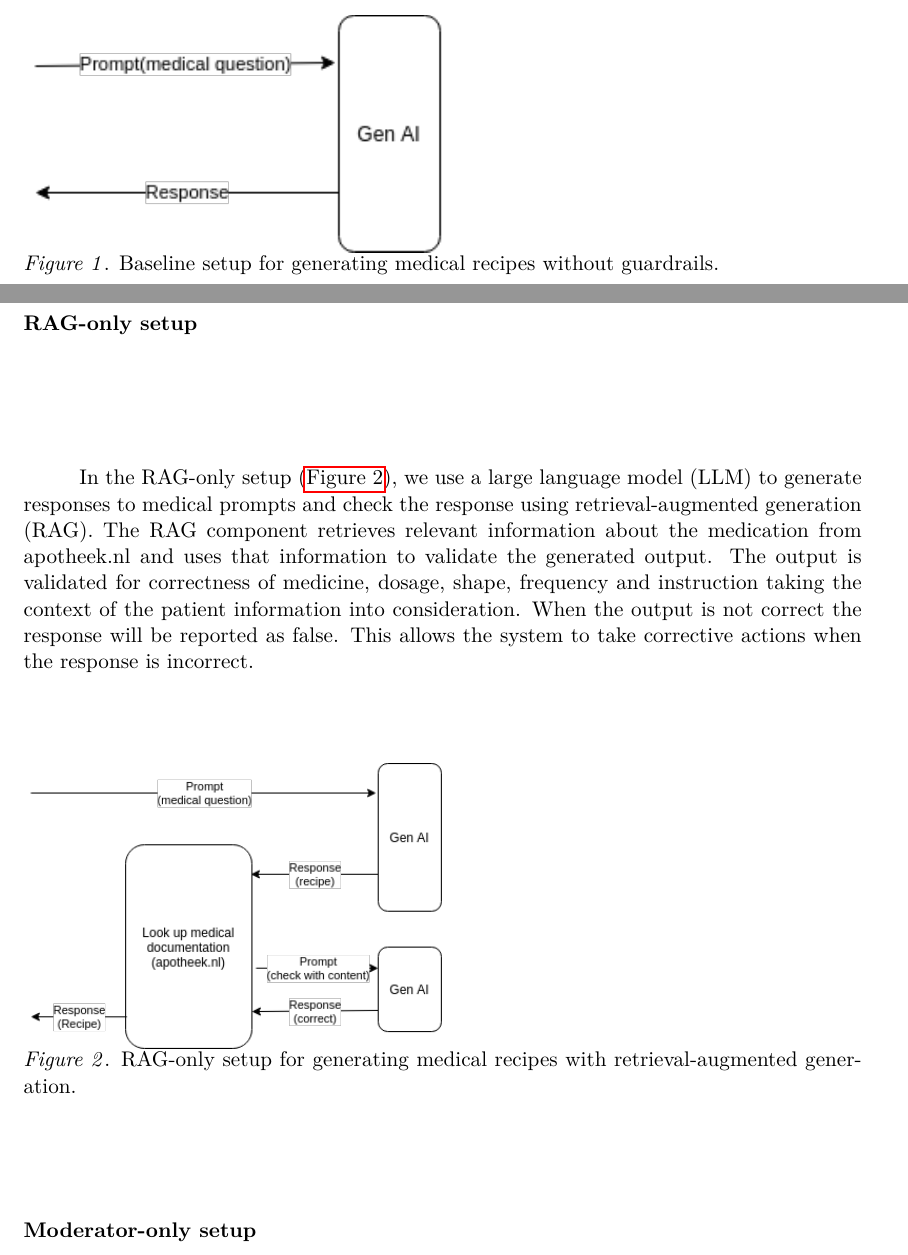
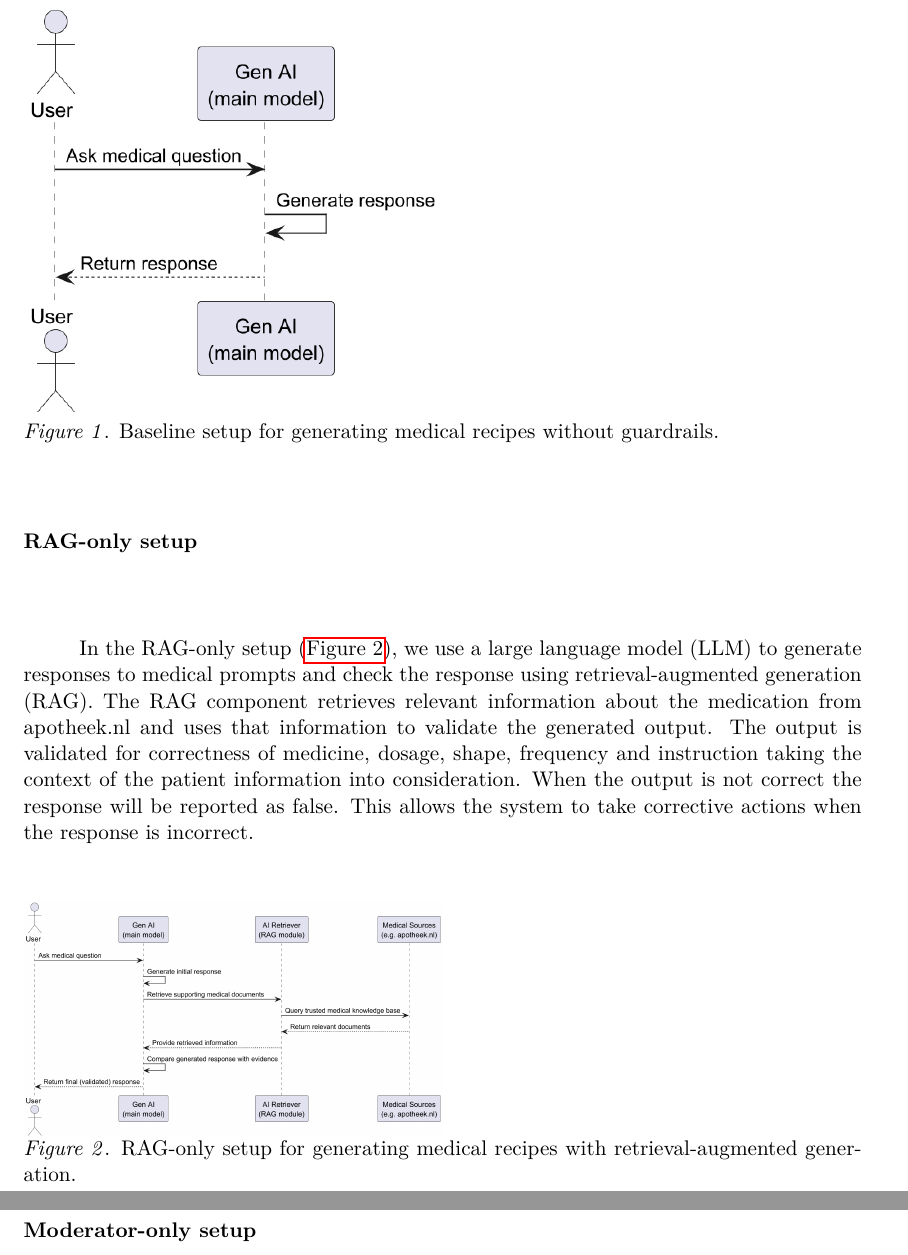
Before and after one commit to abroer/IM1312, a LaTeX paper (report/researchReport-Yasin_Gul-Arjan_Broer.tex, which reads report/contents/methods.tex): two parts of pages 4 and 5 of 15 before the commit and two parts of pages 5 and 6 of 15 after it, joined at a grey line, cut so that both start at the same text. Compiled offline with pdfLaTeX.

Commit message:
Update figure references in methods section to use sequence diagram images

```diff
--- a/report/contents/methods.tex
+++ b/report/contents/methods.tex
@@ -44,7 +44,7 @@ As the medical question if formulated in Dutch, the system instruction is also i
 \end{verbatim}
 
 \begin{figure}[H]
-    \includegraphics[width=0.5\textwidth]{figures/baselineSetup.png}
+    \includegraphics[width=0.5\textwidth]{figures/baselineSetupSequenceDiagram.png}
     \captionof{figure}{Baseline setup for generating medical recipes without guardrails.}
     \label{fig:baselineSetup}
 \end{figure}
@@ -58,7 +58,7 @@ When the output is not correct the response will be reported as false.
 This allows the system to take corrective actions when the response is incorrect.
 
 \begin{figure}[H]
-    \includegraphics[width=0.5\textwidth]{figures/RAGSetup.png}
+    \includegraphics[width=0.5\textwidth]{figures/RAGSetupSequenceDiagram.png}
     \captionof{figure}{RAG-only setup for generating medical recipes with retrieval-augmented generation.}
     \label{fig:ragSetup}
 \end{figure}
```
Also changed, not shown: report/contents/methods.tex (4 more changed lines).
